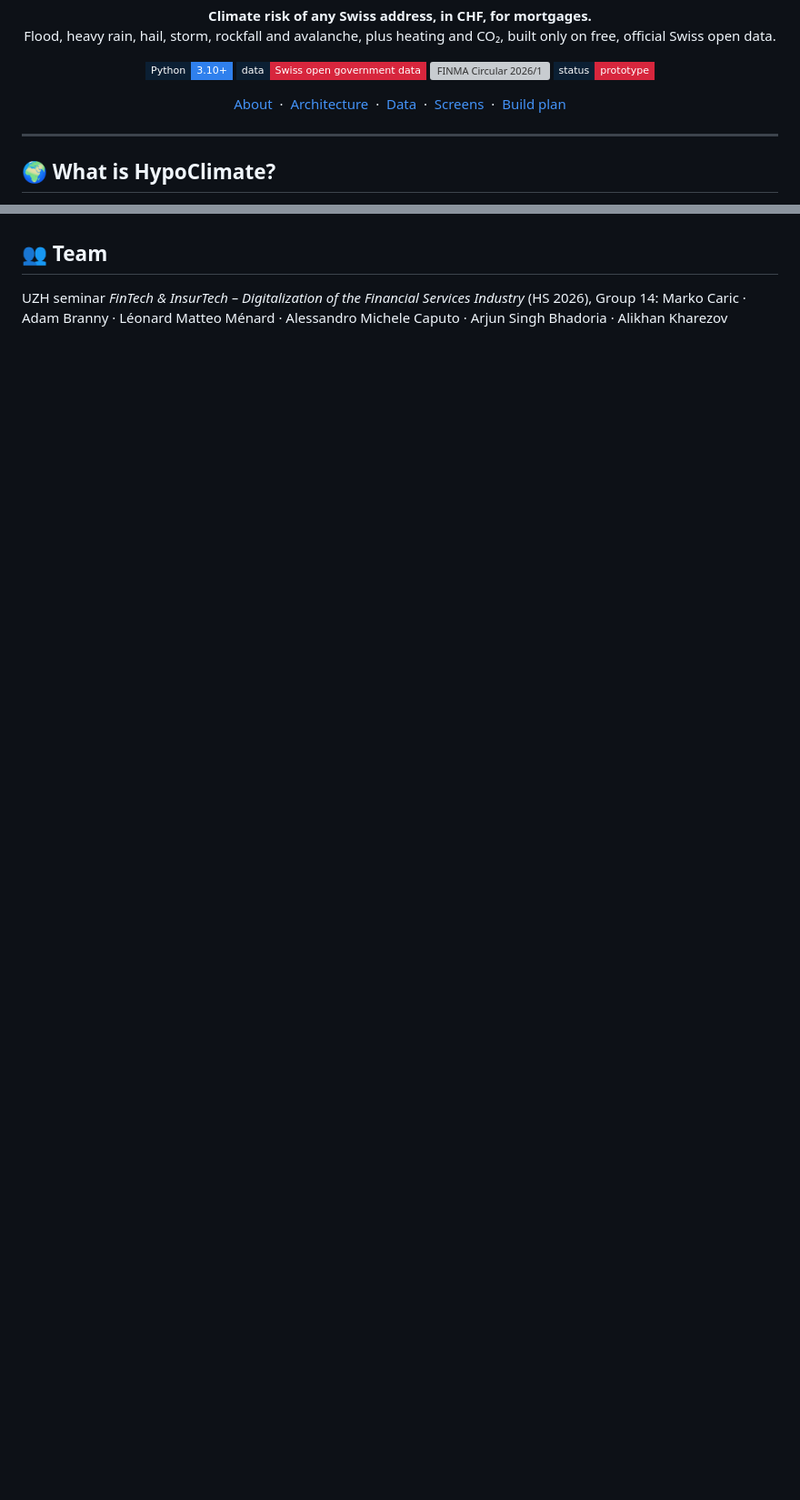
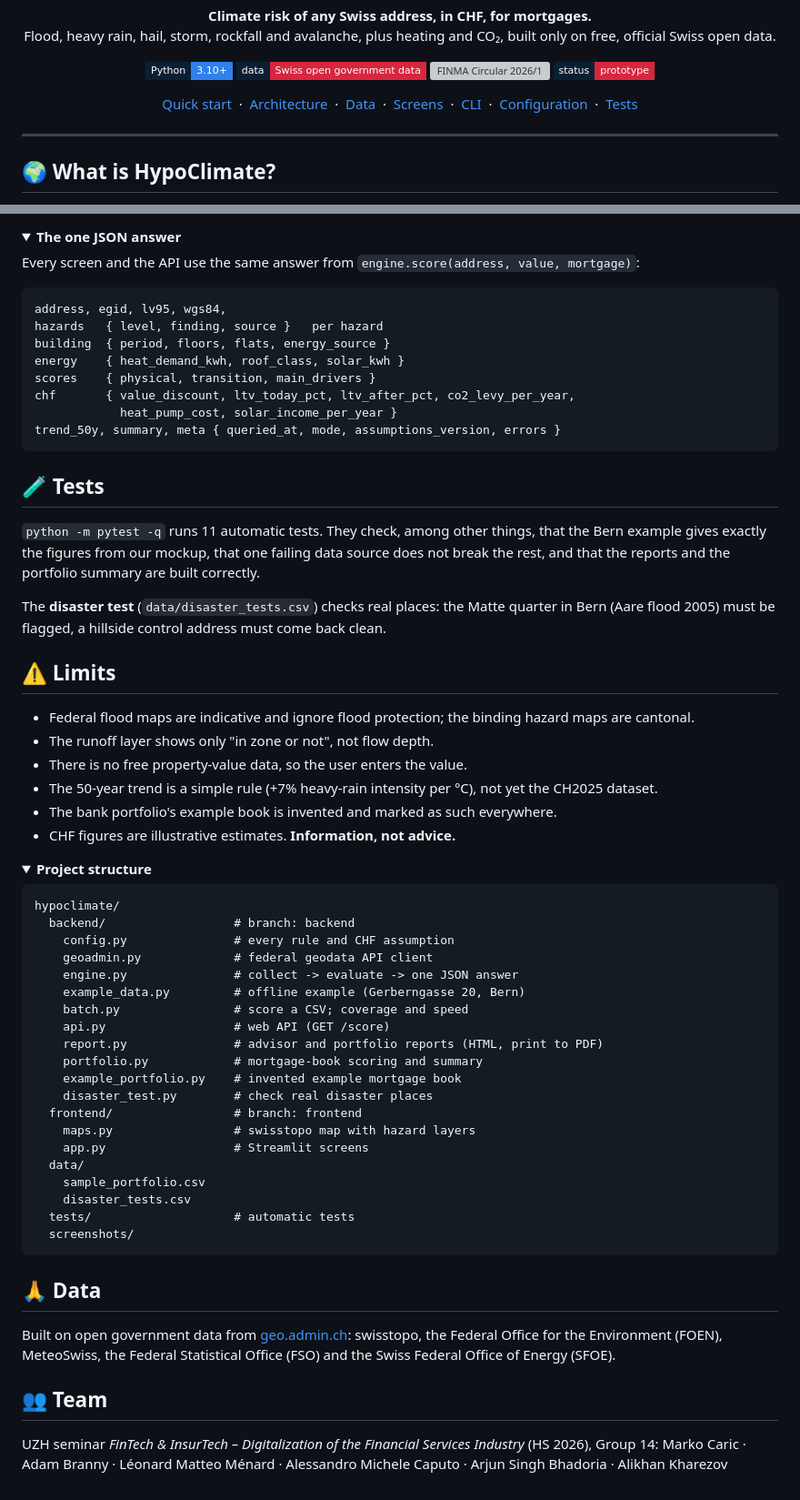
Before and after one commit to ArjunSingh48/Hypoclimate, a Markdown page: README.md, 2 parts joined by grey strips. Shown at 91% size. GitHub-like rendering; folded sections open; badges without logos; blank space fills up the shorter version; grey boxes are pictures that could not be loaded.

Commit message:
Complete frontend along side reference images

````diff
--- a/README.md
+++ b/README.md
@@ -13,7 +13,7 @@
 </p>
 
 <p align="center">
-  <a href="#about">About</a> &nbsp;·&nbsp; <a href="#architecture">Architecture</a> &nbsp;·&nbsp; <a href="#data">Data</a> &nbsp;·&nbsp; <a href="#screens">Screens</a> &nbsp;·&nbsp; <a href="#build-plan">Build plan</a>
+  <a href="#quick-start">Quick start</a> &nbsp;·&nbsp; <a href="#architecture">Architecture</a> &nbsp;·&nbsp; <a href="#data">Data</a> &nbsp;·&nbsp; <a href="#screens">Screens</a> &nbsp;·&nbsp; <a href="#cli">CLI</a> &nbsp;·&nbsp; <a href="#configuration">Configuration</a> &nbsp;·&nbsp; <a href="#tests">Tests</a>
 </p>
 
 ---
@@ -205,3 +251,72 @@ Run the tests: `python -m pytest -q`
+<details>
+<summary><b>The one JSON answer</b></summary>
+
+Every screen and the API use the same answer from `engine.score(address, value, mortgage)`:
+
+```
+address, egid, lv95, wgs84,
+hazards   { level, finding, source }   per hazard
+building  { period, floors, flats, energy_source }
+energy    { heat_demand_kwh, roof_class, solar_kwh }
+scores    { physical, transition, main_drivers }
+chf       { value_discount, ltv_today_pct, ltv_after_pct, co2_levy_per_year,
+            heat_pump_cost, solar_income_per_year }
+trend_50y, summary, meta { queried_at, mode, assumptions_version, errors }
+```
+
+</details>
+
+<a id="tests"></a>
+
+## 🧪 Tests
+
+`python -m pytest -q` runs 11 automatic tests. They check, among other things, that the Bern example gives exactly the figures from our mockup, that one failing data source does not break the rest, and that the reports and the portfolio summary are built correctly.
+
+The **disaster test** (`data/disaster_tests.csv`) checks real places: the Matte quarter in Bern (Aare flood 2005) must be flagged, a hillside control address must come back clean.
+
+<a id="limits"></a>
+
+## ⚠️ Limits
+
+- Federal flood maps are indicative and ignore flood protection; the binding hazard maps are cantonal.
+- The runoff layer shows only "in zone or not", not flow depth.
+- There is no free property-value data, so the user enters the value.
+- The 50-year trend is a simple rule (+7% heavy-rain intensity per °C), not yet the CH2025 dataset.
+- The bank portfolio's example book is invented and marked as such everywhere.
+- CHF figures are illustrative estimates. **Information, not advice.**
+
+<details>
+<summary><b>Project structure</b></summary>
+
+```
+hypoclimate/
+  backend/                  # branch: backend
+    config.py               # every rule and CHF assumption
+    geoadmin.py             # federal geodata API client
+    engine.py               # collect -> evaluate -> one JSON answer
+    example_data.py         # offline example (Gerberngasse 20, Bern)
+    batch.py                # score a CSV; coverage and speed
+    api.py                  # web API (GET /score)
+    report.py               # advisor and portfolio reports (HTML, print to PDF)
+    portfolio.py            # mortgage-book scoring and summary
+    example_portfolio.py    # invented example mortgage book
+    disaster_test.py        # check real disaster places
+  frontend/                 # branch: frontend
+    maps.py                 # swisstopo map with hazard layers
+    app.py                  # Streamlit screens
+  data/
+    sample_portfolio.csv
+    disaster_tests.csv
+  tests/                    # automatic tests
+  screenshots/
+```
+</details>
+
+<a id="credits"></a>
+
+## 🙏 Data
+
+Built on open government data from [geo.admin.ch](https://www.geo.admin.ch): swisstopo, the Federal Office for the Environment (FOEN), MeteoSwiss, the Federal Statistical Office (FSO) and the Swiss Federal Office of Energy (SFOE).
 
 <a id="team"></a>
 
````
Also changed, not shown: other parts of README.md (+62 -16 lines), screenshots/1_address_check.png (added), screenshots/2_bank_portfolio.png (added), screenshots/3_method_and_data.png (added), screenshots/4_tests.png (added), screenshots/5_advisor_report.png (added), 7 other files.
